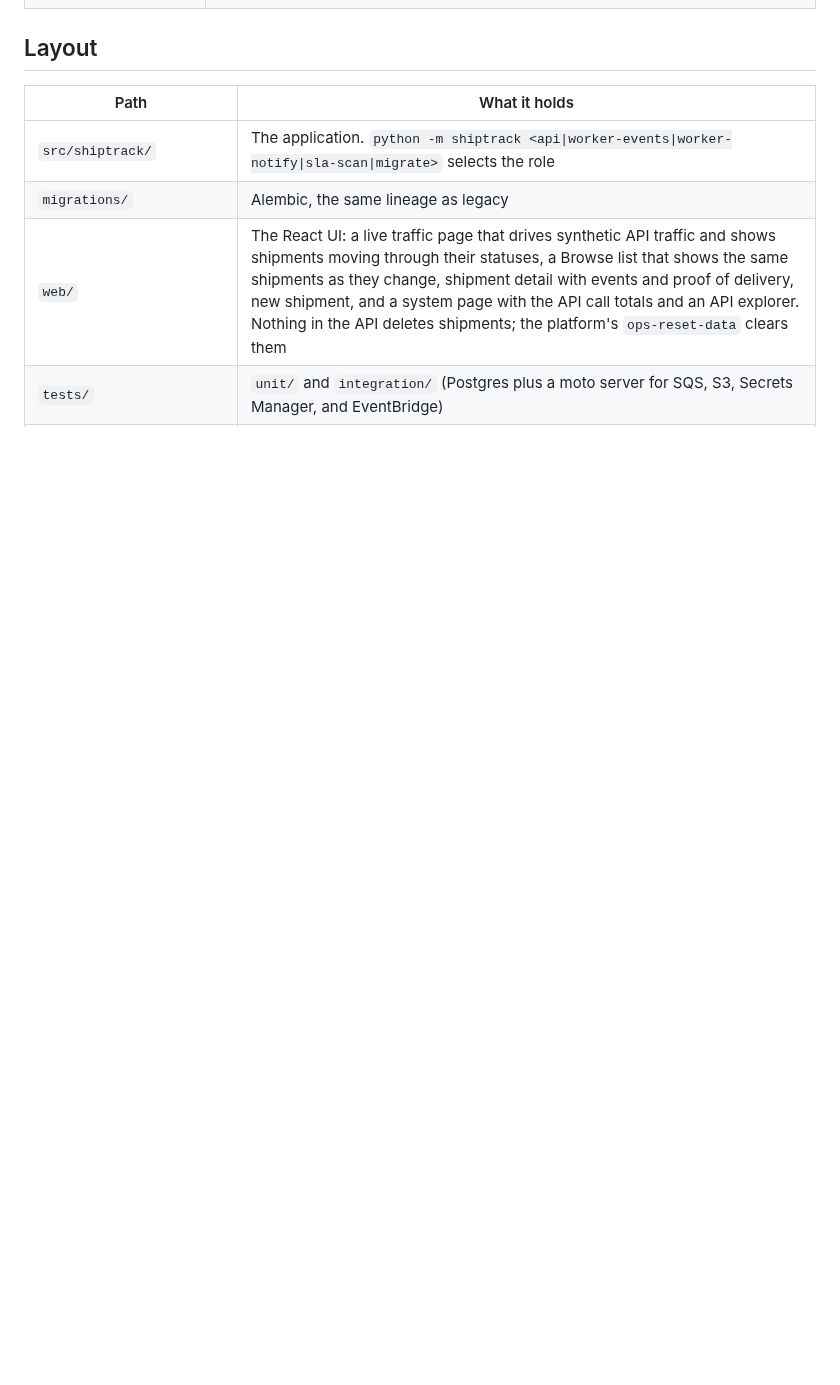
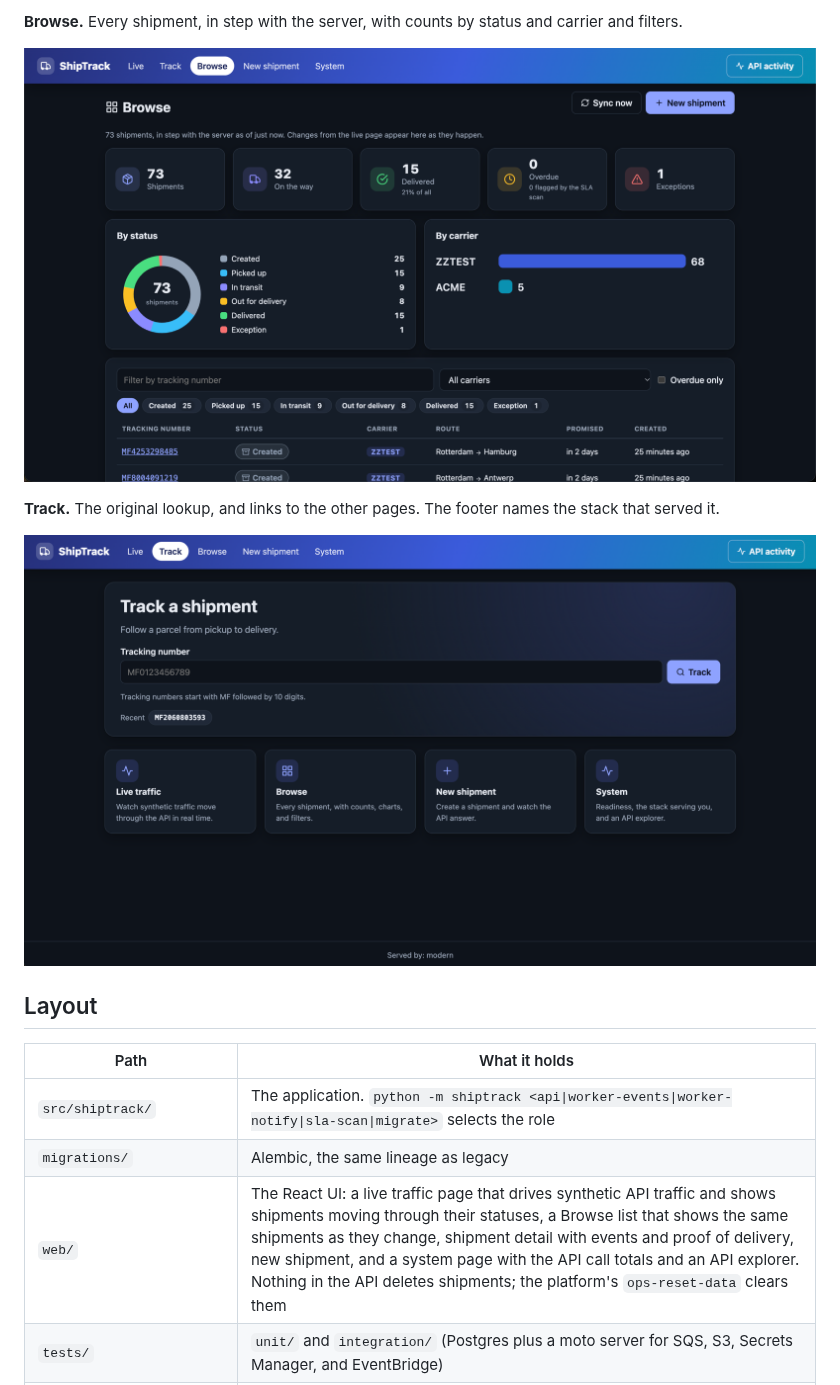
Before and after one commit to loriamichaelj/shiptrack-modern, a Markdown page: README.md, the part around one of its changes. Rendered like a GitHub page; pictures changed too: docs/images/ui-browse.png (added), docs/images/ui-track.png (added); blank space fills up the shorter version.

```diff
--- a/README.md
+++ b/README.md
@@ -31,3 +45,10 @@ additions (design §1). The UI in `web/` is modern's own and is no longer held t
+**Browse.** Every shipment, in step with the server, with counts by status and carrier and filters.
+
+![The Browse page: totals, a status donut, shipments by carrier, and a filterable table of shipments](docs/images/ui-browse.png)
+
+**Track.** The original lookup, and links to the other pages. The footer names the stack that served it.
+
+![The Track page: a tracking number field, recent lookups, and cards linking to Live, Browse, New shipment, and System](docs/images/ui-track.png)
 
 ## Layout
 
```
Also changed, not shown: other parts of README.md (+14 -0 lines), docs/images/ui-live-charts.png (added), docs/images/ui-live.png (added).
